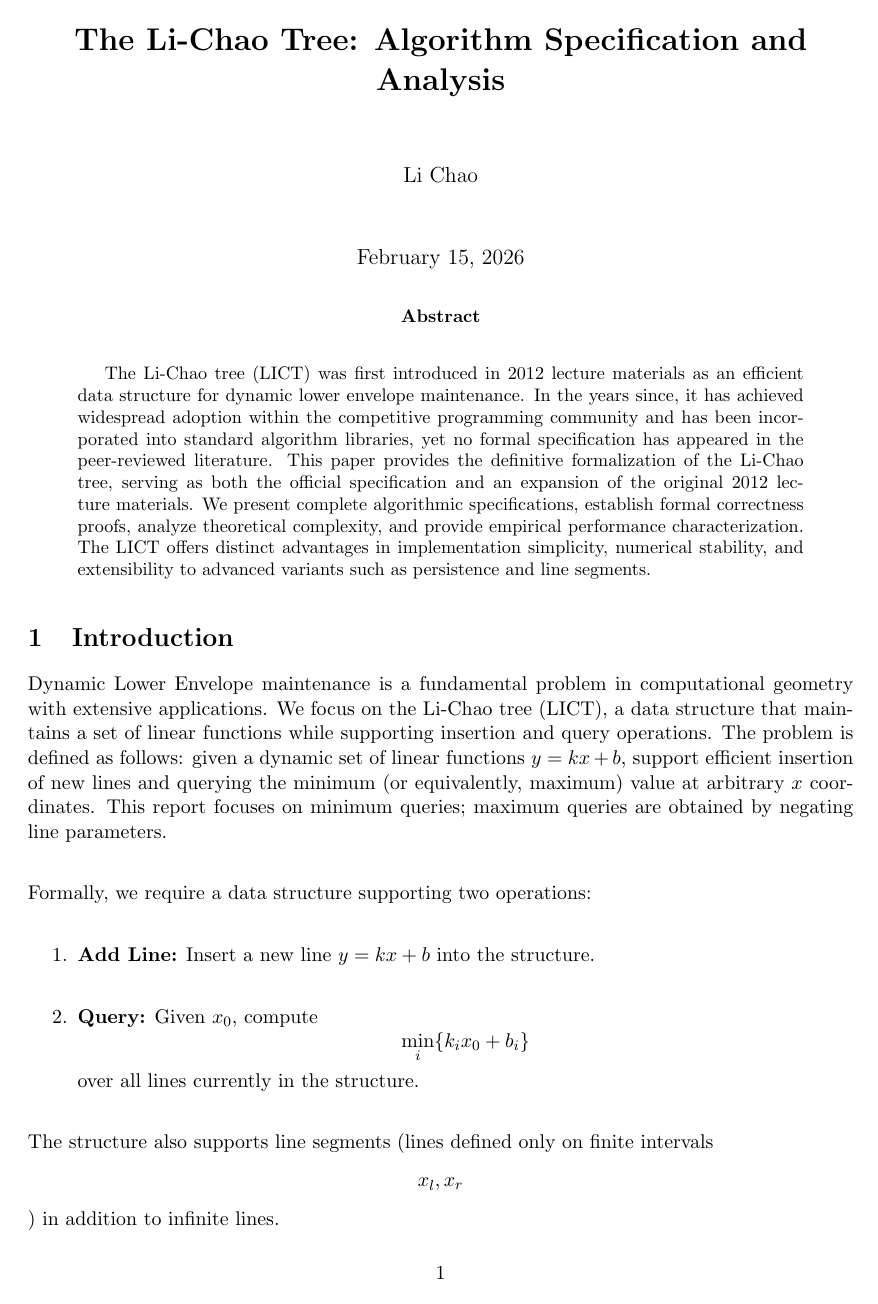
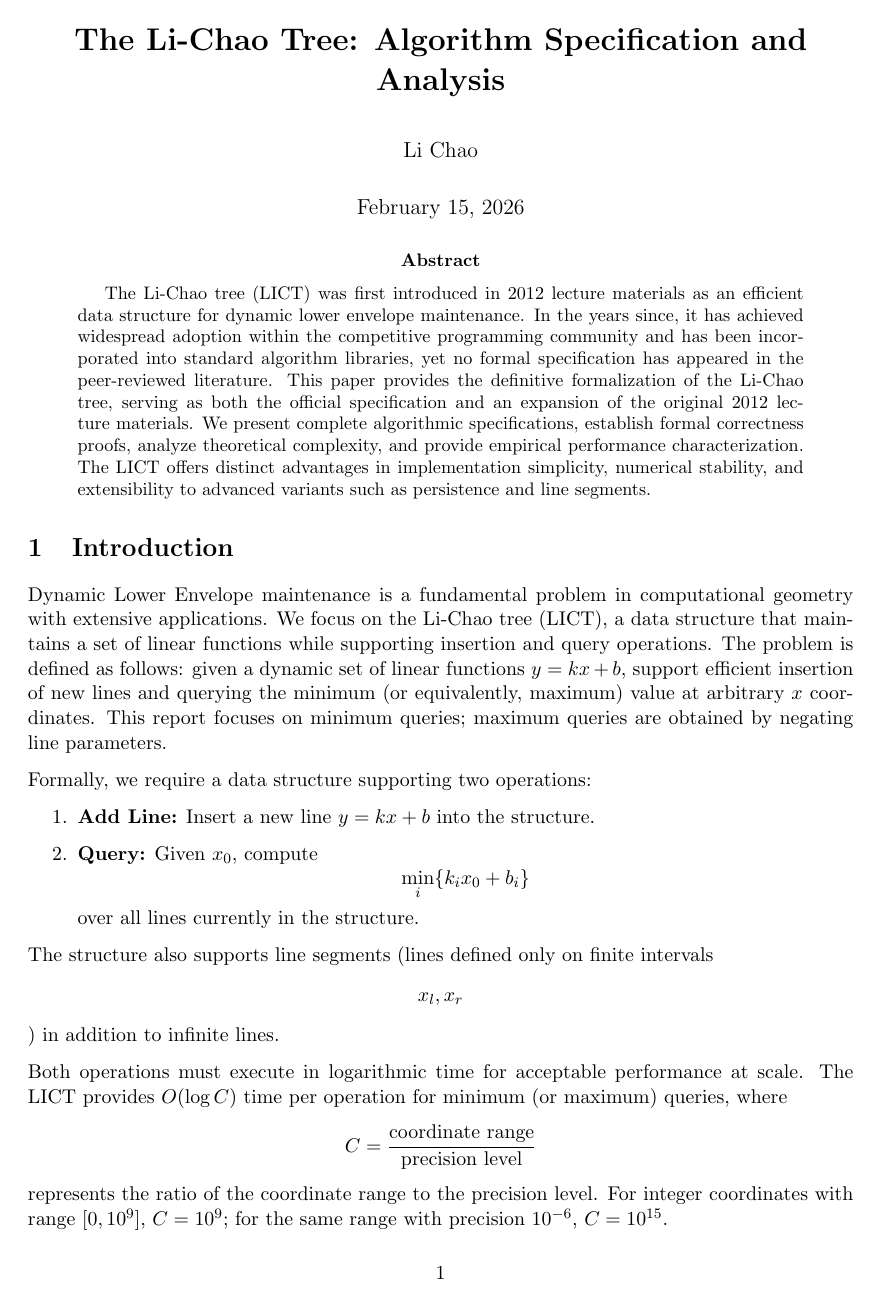
Before and after one commit to chnlich/lichao-tree, a LaTeX paper (doc/report.tex): page 1 of 19 before the commit and page 1 of 17 after it. Compiled offline with pdfLaTeX.

Commit message:
Set parskip to 0.5

```diff
--- a/doc/report.tex
+++ b/doc/report.tex
@@ -15,7 +15,7 @@
 \usepackage{tikz}
 \usetikzlibrary{decorations.pathreplacing}
 \usepackage{amsthm}
-\usepackage[skip=1.5\baselineskip]{parskip}
+\usepackage[skip=0.5\baselineskip]{parskip}
 
 \theoremstyle{definition}
 \newtheorem{definition}{Definition}
```
Also changed, not shown: doc/report.pdf.
